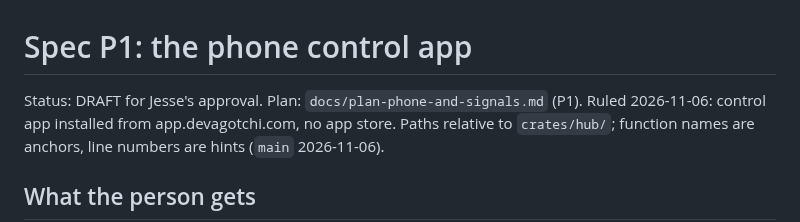
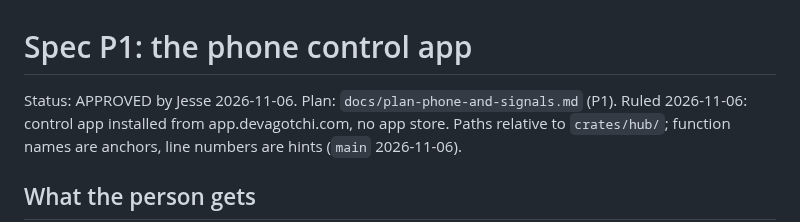
Before and after one commit to EonsofStupid/devagotchi, a Markdown page: docs/spec-phone-app.md, the part around the change. Rendered like a GitHub page.

```diff
--- a/docs/spec-phone-app.md
+++ b/docs/spec-phone-app.md
@@ -1,6 +1,6 @@
 # Spec P1: the phone control app
 
-Status: DRAFT for Jesse's approval. Plan: `docs/plan-phone-and-signals.md` (P1). Ruled
+Status: APPROVED by Jesse 2026-11-06. Plan: `docs/plan-phone-and-signals.md` (P1). Ruled
 2026-11-06: control app installed from app.devagotchi.com, no app store. Paths relative to
 `crates/hub/`; function names are anchors, line numbers are hints (`main` 2026-11-06).
 
```
Also changed, not shown: docs/plan-phone-and-signals.md (+1 -1 lines), docs/spec-ticket-anchors.md (+1 -1 lines).
